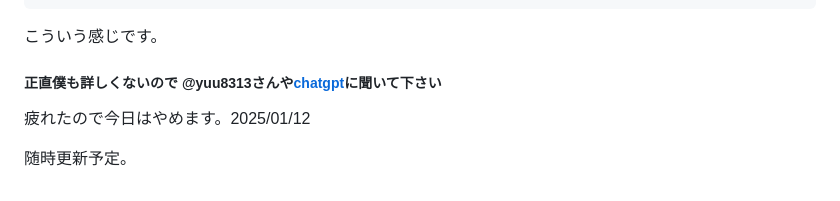
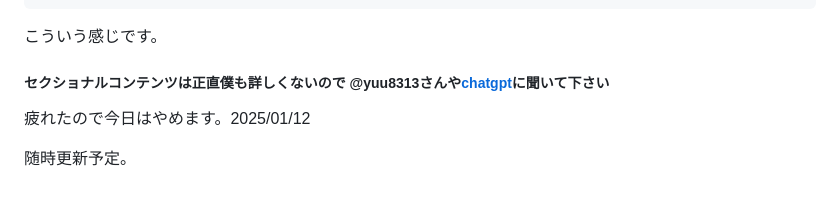
Before and after one commit to tokumeidesu1/tokumei-first-repo, a Markdown page: readme for dev.md, the part around the change. GitHub-like rendering.

````diff
--- a/readme for dev.md
+++ b/readme for dev.md
@@ -65,7 +65,7 @@ doctypeとはDocument typeの略で、このコードはどのような言語で
 <nav>：ナビゲーションリンクを囲む
 ```
 こういう感じです。
-##### 正直僕も詳しくないので @yuu8313さんや[chatgpt](https://chat.com)に聞いて下さい
+##### セクショナルコンテンツは正直僕も詳しくないので @yuu8313さんや[chatgpt](https://chat.com)に聞いて下さい
 
 疲れたので今日はやめます。2025/01/12
 
````
